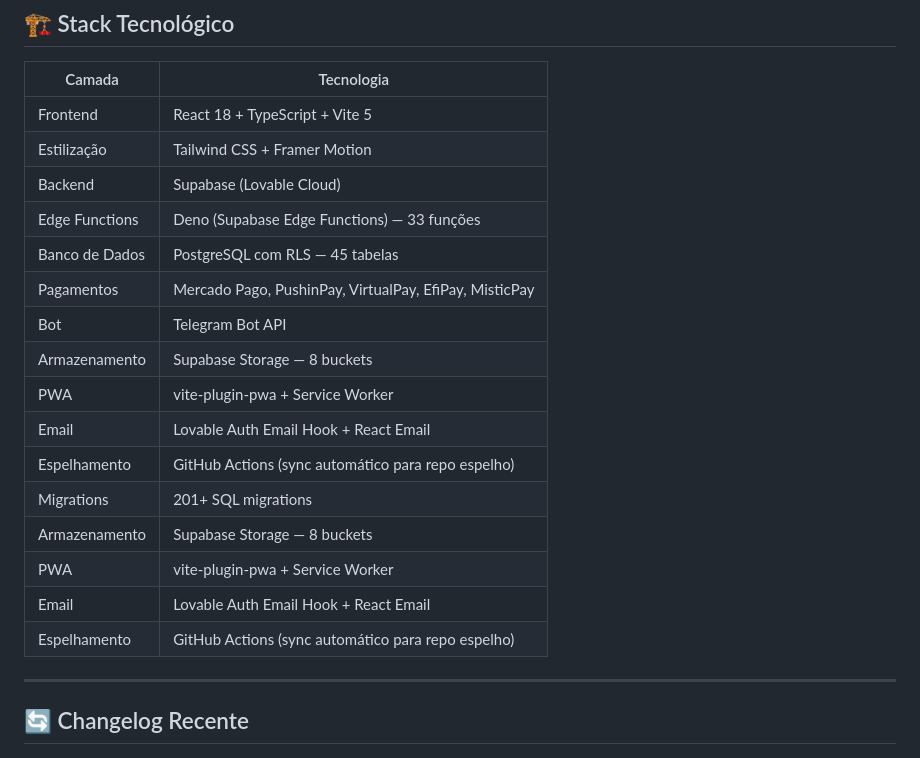
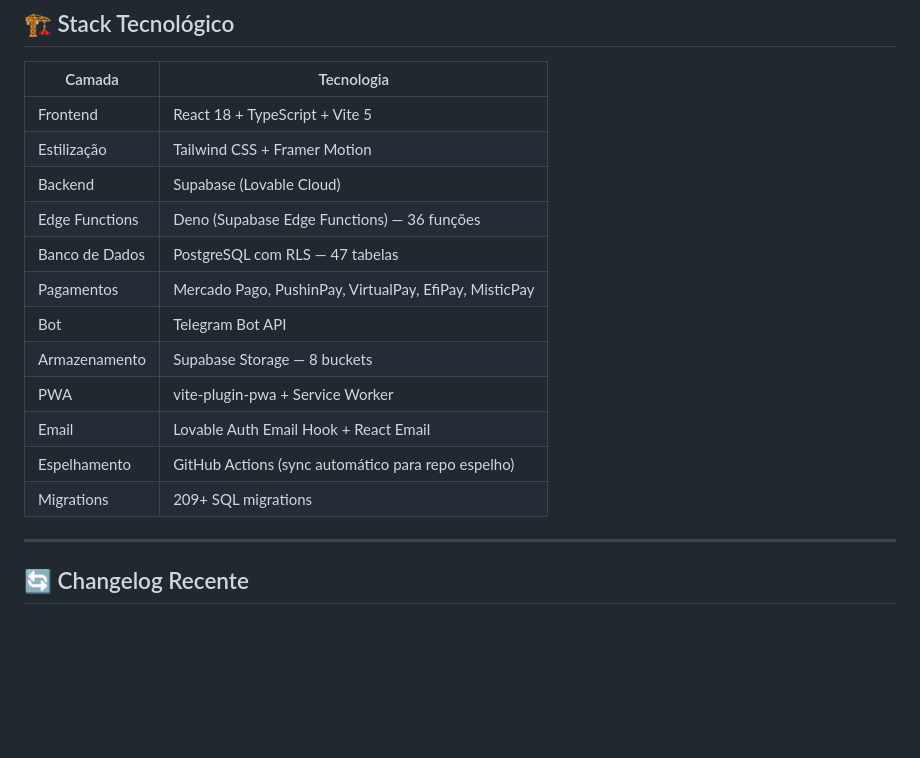
Before and after one commit to segredounlock/sync-start-magic, a Markdown page: documentation/README.md, the part around the change. GitHub-like rendering; blank space fills up the shorter version.

Commit message:
Preceding changes

```diff
--- a/documentation/README.md
+++ b/documentation/README.md
@@ -34,19 +34,15 @@
 | Frontend | React 18 + TypeScript + Vite 5 |
 | Estilização | Tailwind CSS + Framer Motion |
 | Backend | Supabase (Lovable Cloud) |
-| Edge Functions | Deno (Supabase Edge Functions) — 33 funções |
-| Banco de Dados | PostgreSQL com RLS — 45 tabelas |
+| Edge Functions | Deno (Supabase Edge Functions) — 36 funções |
+| Banco de Dados | PostgreSQL com RLS — 47 tabelas |
 | Pagamentos | Mercado Pago, PushinPay, VirtualPay, EfiPay, MisticPay |
 | Bot | Telegram Bot API |
 | Armazenamento | Supabase Storage — 8 buckets |
 | PWA | vite-plugin-pwa + Service Worker |
 | Email | Lovable Auth Email Hook + React Email |
 | Espelhamento | GitHub Actions (sync automático para repo espelho) |
-| Migrations | 201+ SQL migrations |
-| Armazenamento | Supabase Storage — 8 buckets |
-| PWA | vite-plugin-pwa + Service Worker |
-| Email | Lovable Auth Email Hook + React Email |
-| Espelhamento | GitHub Actions (sync automático para repo espelho) |
+| Migrations | 209+ SQL migrations |
 
 ---
 
```
